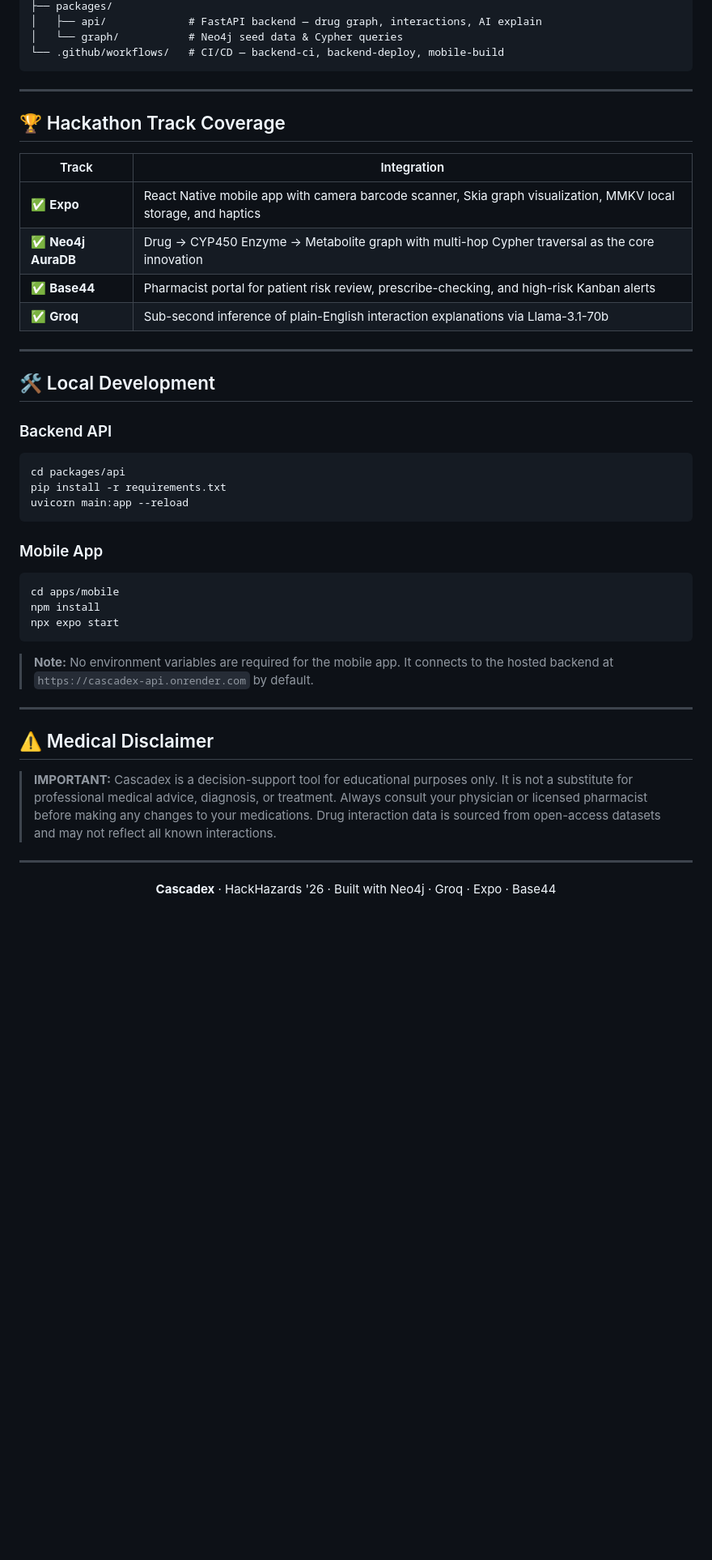
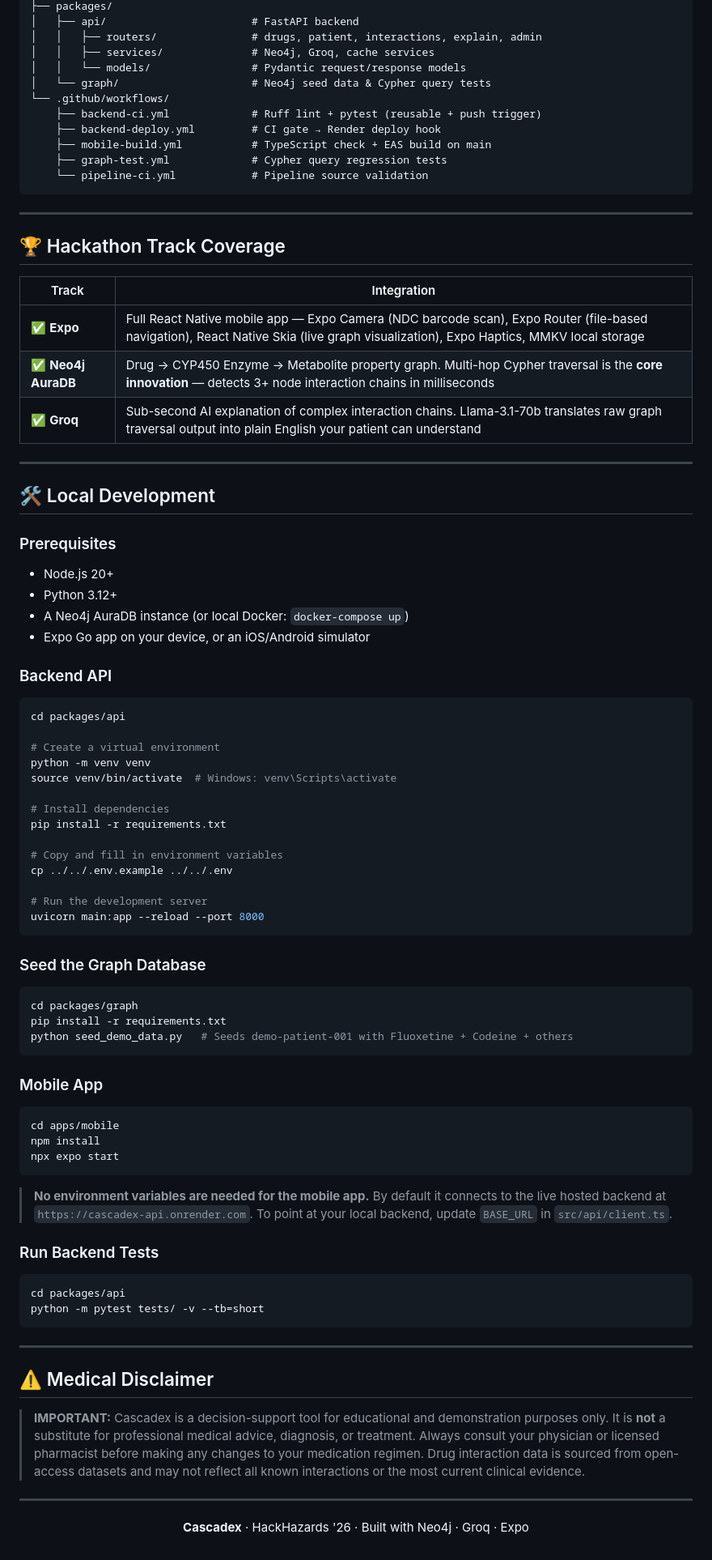
Before and after one commit to Sreeansh-Dash/Cascadex, a Markdown page: README.md, the part around one of its changes. Shown at 81% size. Drawn GitHub-style; blank space fills up the shorter version.

````diff
--- a/README.md
+++ b/README.md
@@ -108,7 +145,15 @@ Cascadex/
 ├── packages/
-│   ├── api/             # FastAPI backend — drug graph, interactions, AI explain
-│   └── graph/           # Neo4j seed data & Cypher queries
-└── .github/workflows/   # CI/CD — backend-ci, backend-deploy, mobile-build
+│   ├── api/                       # FastAPI backend
+│   │   ├── routers/               # drugs, patient, interactions, explain, admin
+│   │   ├── services/              # Neo4j, Groq, cache services
+│   │   └── models/                # Pydantic request/response models
+│   └── graph/                     # Neo4j seed data & Cypher query tests
+└── .github/workflows/
+    ├── backend-ci.yml             # Ruff lint + pytest (reusable + push trigger)
+    ├── backend-deploy.yml         # CI gate → Render deploy hook
+    ├── mobile-build.yml           # TypeScript check + EAS build on main
+    ├── graph-test.yml             # Cypher query regression tests
+    └── pipeline-ci.yml            # Pipeline source validation
 ```
 
 ---
@@ -117,20 +162,43 @@ Cascadex/
 
 | Track | Integration |
 |---|---|
-| ✅ **Expo** | React Native mobile app with camera barcode scanner, Skia graph visualization, MMKV local storage, and haptics |
-| ✅ **Neo4j AuraDB** | Drug → CYP450 Enzyme → Metabolite graph with multi-hop Cypher traversal as the core innovation |
-| ✅ **Base44** | Pharmacist portal for patient risk review, prescribe-checking, and high-risk Kanban alerts |
-| ✅ **Groq** | Sub-second inference of plain-English interaction explanations via Llama-3.1-70b |
+| ✅ **Expo** | Full React Native mobile app — Expo Camera (NDC barcode scan), Expo Router (file-based navigation), React Native Skia (live graph visualization), Expo Haptics, MMKV local storage |
+| ✅ **Neo4j AuraDB** | Drug → CYP450 Enzyme → Metabolite property graph. Multi-hop Cypher traversal is the **core innovation** — detects 3+ node interaction chains in milliseconds |
+| ✅ **Groq** | Sub-second AI explanation of complex interaction chains. Llama-3.1-70b translates raw graph traversal output into plain English your patient can understand |
 
 ---
 
 ## 🛠️ Local Development
 
+### Prerequisites
+- Node.js 20+
+- Python 3.12+
+- A Neo4j AuraDB instance (or local Docker: `docker-compose up`)
+- Expo Go app on your device, or an iOS/Android simulator
+
 ### Backend API
 ```bash
 cd packages/api
+
+# Create a virtual environment
+python -m venv venv
+source venv/bin/activate  # Windows: venv\Scripts\activate
+
+# Install dependencies
 pip install -r requirements.txt
-uvicorn main:app --reload
+
+# Copy and fill in environment variables
+cp ../../.env.example ../../.env
+
+# Run the development server
+uvicorn main:app --reload --port 8000
+```
+
+### Seed the Graph Database
+```bash
+cd packages/graph
+pip install -r requirements.txt
+python seed_demo_data.py   # Seeds demo-patient-001 with Fluoxetine + Codeine + others
 ```
 
 ### Mobile App
@@ -140,16 +208,22 @@ npm install
 npx expo start
 ```
 
-> **Note:** No environment variables are required for the mobile app. It connects to the hosted backend at `https://cascadex-api.onrender.com` by default.
+> **No environment variables are needed for the mobile app.** By default it connects to the live hosted backend at `https://cascadex-api.onrender.com`. To point at your local backend, update `BASE_URL` in `src/api/client.ts`.
+
+### Run Backend Tests
+```bash
+cd packages/api
+python -m pytest tests/ -v --tb=short
+```
 
 ---
 
 ## ⚠️ Medical Disclaimer
 
-> **IMPORTANT:** Cascadex is a decision-support tool for educational purposes only. It is not a substitute for professional medical advice, diagnosis, or treatment. Always consult your physician or licensed pharmacist before making any changes to your medications. Drug interaction data is sourced from open-access datasets and may not reflect all known interactions.
+> **IMPORTANT:** Cascadex is a decision-support tool for educational and demonstration purposes only. It is **not** a substitute for professional medical advice, diagnosis, or treatment. Always consult your physician or licensed pharmacist before making any changes to your medication regimen. Drug interaction data is sourced from open-access datasets and may not reflect all known interactions or the most current clinical evidence.
 
 ---
 
 <p align="center">
-  <b>Cascadex</b> · HackHazards '26 · Built with Neo4j · Groq · Expo · Base44
+  <b>Cascadex</b> · HackHazards '26 · Built with Neo4j · Groq · Expo
 </p>
````
Also changed, not shown: other parts of README.md (+90 -53 lines).
